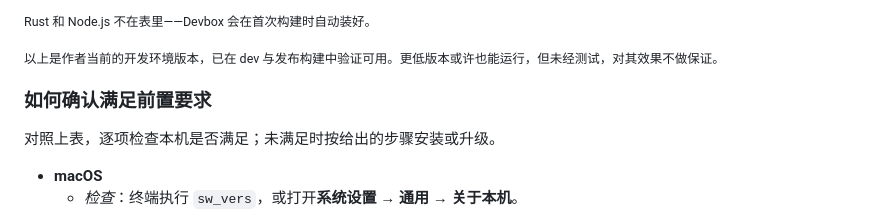
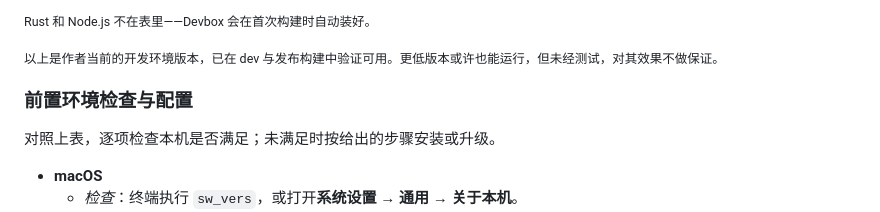
Before and after one commit to yuman07/Hasher, a Markdown page: README_ZH.md, the part around the change. GitHub-like rendering.

```diff
--- a/README_ZH.md
+++ b/README_ZH.md
@@ -106,7 +106,7 @@ curl -fsSL https://raw.githubusercontent.com/yuman07/Hasher/main/install.sh | ba
 
 <sub>以上是作者当前的开发环境版本，已在 dev 与发布构建中验证可用。更低版本或许也能运行，但未经测试，对其效果不做保证。</sub>
 
-### 如何确认满足前置要求
+### 前置环境检查与配置
 
 对照上表，逐项检查本机是否满足；未满足时按给出的步骤安装或升级。
 
```
Also changed, not shown: README.md (+1 -1 lines).
